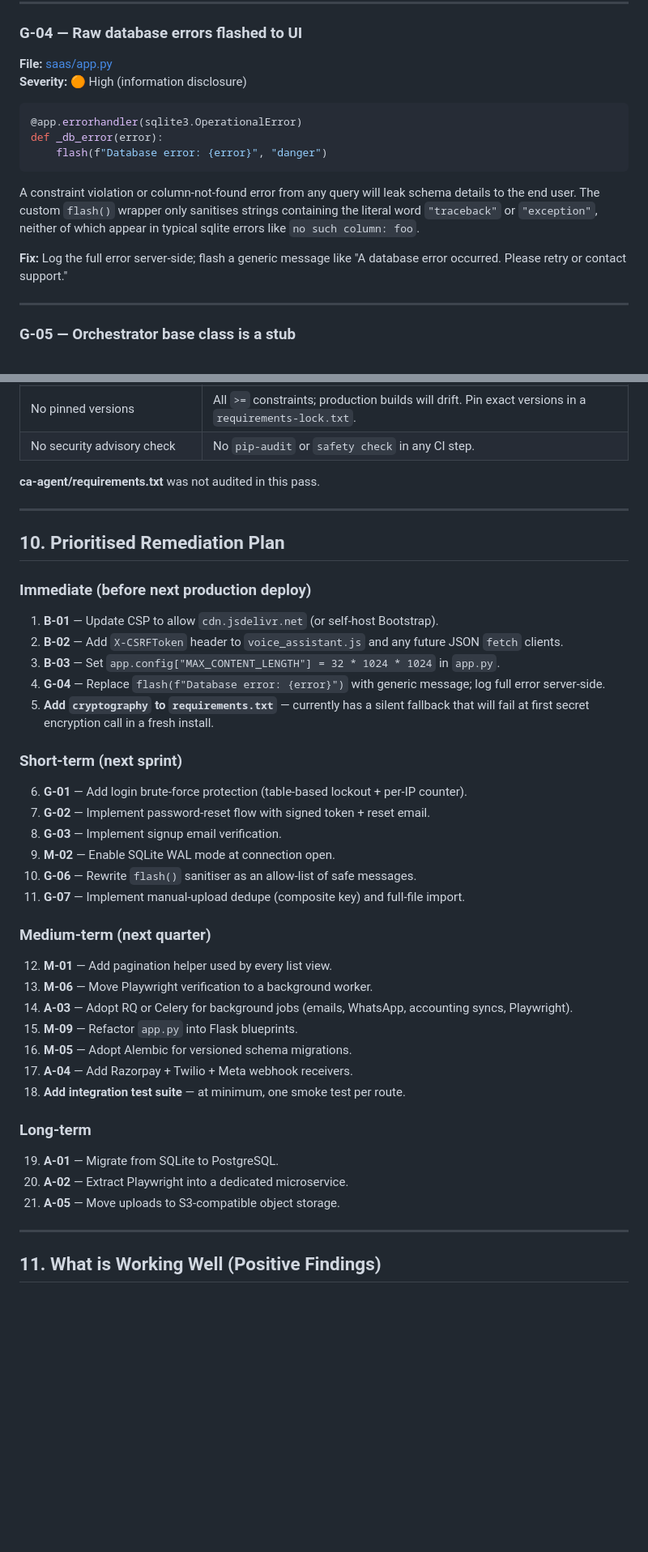
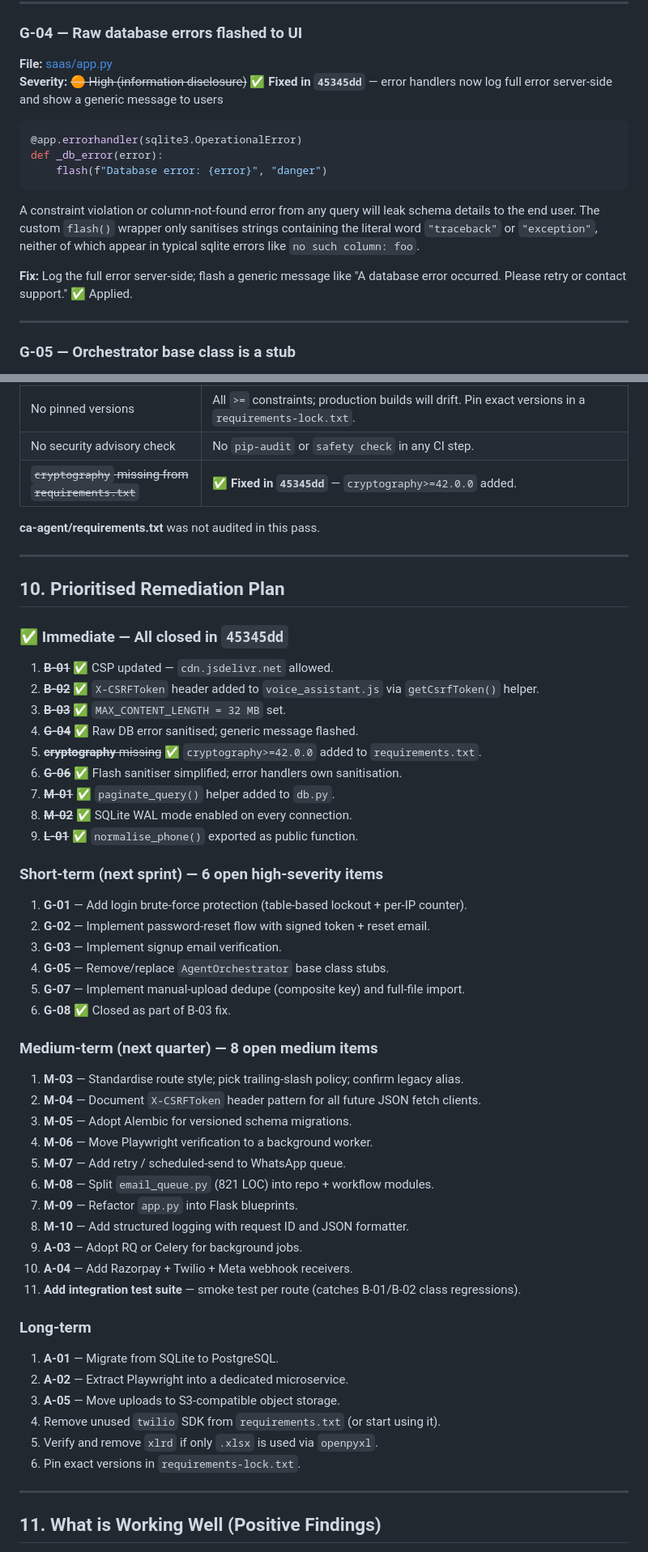
Before and after one commit to gopalsuryak/officeautomation, a Markdown page: docs/CODE_AUDIT_WAVE14.md, 2 parts joined by grey strips. Shown at 81% size. Drawn GitHub-style; blank space fills up the shorter version.

Commit message:
docs: update CODE_AUDIT_WAVE14 - mark 8 issues closed by 45345dd

````diff
--- a/docs/CODE_AUDIT_WAVE14.md
+++ b/docs/CODE_AUDIT_WAVE14.md
@@ -161,7 +165,7 @@ Confirmed previously in AUDIT_AND_ROADMAP.md as WORK-01. Still not implemented.
 
 ### G-04 — Raw database errors flashed to UI
 **File:** [saas/app.py](saas/app.py#L2741-L2744)
-**Severity:** 🟠 High (information disclosure)
+**Severity:** ~~🟠 High (information disclosure)~~ ✅ **Fixed in `45345dd`** — error handlers now log full error server-side and show a generic message to users
 
 ```python
 @app.errorhandler(sqlite3.OperationalError)
@@ -171,7 +175,7 @@ def _db_error(error):
 
 A constraint violation or column-not-found error from any query will leak schema details to the end user. The custom `flash()` wrapper only sanitises strings containing the literal word `"traceback"` or `"exception"`, neither of which appear in typical sqlite errors like `no such column: foo`.
 
-**Fix:** Log the full error server-side; flash a generic message like "A database error occurred. Please retry or contact support."
+**Fix:** Log the full error server-side; flash a generic message like "A database error occurred. Please retry or contact support." ✅ Applied.
 
 ---
 
@@ -445,6 +449,7 @@ playwright>=1.44.0
 | `xlrd>=2.0.1` | Only supports .xls (legacy), not .xlsx. May be unused if only `openpyxl` reads spreadsheets. Verify and remove if unused. |
 | No pinned versions | All `>=` constraints; production builds will drift. Pin exact versions in a `requirements-lock.txt`. |
 | No security advisory check | No `pip-audit` or `safety check` in any CI step. |
+| ~~`cryptography` missing from `requirements.txt`~~ | ✅ **Fixed in `45345dd`** — `cryptography>=42.0.0` added. |
 
 **ca-agent/requirements.txt** was not audited in this pass.
 
@@ -452,34 +457,45 @@ playwright>=1.44.0
 
 ## 10. Prioritised Remediation Plan
 
-### Immediate (before next production deploy)
-1. **B-01** — Update CSP to allow `cdn.jsdelivr.net` (or self-host Bootstrap).
-2. **B-02** — Add `X-CSRFToken` header to `voice_assistant.js` and any future JSON `fetch` clients.
-3. **B-03** — Set `app.config["MAX_CONTENT_LENGTH"] = 32 * 1024 * 1024` in `app.py`.
-4. **G-04** — Replace `flash(f"Database error: {error}")` with generic message; log full error server-side.
-5. **Add `cryptography` to `requirements.txt`** — currently has a silent fallback that will fail at first secret encryption call in a fresh install.
+### ✅ Immediate — All closed in `45345dd`
+1. ~~**B-01**~~ ✅ CSP updated — `cdn.jsdelivr.net` allowed.
+2. ~~**B-02**~~ ✅ `X-CSRFToken` header added to `voice_assistant.js` via `getCsrfToken()` helper.
+3. ~~**B-03**~~ ✅ `MAX_CONTENT_LENGTH = 32 MB` set.
+4. ~~**G-04**~~ ✅ Raw DB error sanitised; generic message flashed.
+5. ~~**cryptography** missing~~ ✅ `cryptography>=42.0.0` added to `requirements.txt`.
+6. ~~**G-06**~~ ✅ Flash sanitiser simplified; error handlers own sanitisation.
+7. ~~**M-01**~~ ✅ `paginate_query()` helper added to `db.py`.
+8. ~~**M-02**~~ ✅ SQLite WAL mode enabled on every connection.
+9. ~~**L-01**~~ ✅ `normalise_phone()` exported as public function.
 
-### Short-term (next sprint)
-6. **G-01** — Add login brute-force protection (table-based lockout + per-IP counter).
-7. **G-02** — Implement password-reset flow with signed token + reset email.
-8. **G-03** — Implement signup email verification.
-9. **M-02** — Enable SQLite WAL mode at connection open.
-10. **G-06** — Rewrite `flash()` sanitiser as an allow-list of safe messages.
-11. **G-07** — Implement manual-upload dedupe (composite key) and full-file import.
+### Short-term (next sprint) — 6 open high-severity items
+1. **G-01** — Add login brute-force protection (table-based lockout + per-IP counter).
+2. **G-02** — Implement password-reset flow with signed token + reset email.
+3. **G-03** — Implement signup email verification.
+4. **G-05** — Remove/replace `AgentOrchestrator` base class stubs.
+5. **G-07** — Implement manual-upload dedupe (composite key) and full-file import.
+6. **G-08** ✅ Closed as part of B-03 fix.
 
-### Medium-term (next quarter)
-12. **M-01** — Add pagination helper used by every list view.
-13. **M-06** — Move Playwright verification to a background worker.
-14. **A-03** — Adopt RQ or Celery for background jobs (emails, WhatsApp, accounting syncs, Playwright).
-15. **M-09** — Refactor `app.py` into Flask blueprints.
-16. **M-05** — Adopt Alembic for versioned schema migrations.
-17. **A-04** — Add Razorpay + Twilio + Meta webhook receivers.
-18. **Add integration test suite** — at minimum, one smoke test per route.
+### Medium-term (next quarter) — 8 open medium items
+1. **M-03** — Standardise route style; pick trailing-slash policy; confirm legacy alias.
+2. **M-04** — Document `X-CSRFToken` header pattern for all future JSON fetch clients.
+3. **M-05** — Adopt Alembic for versioned schema migrations.
+4. **M-06** — Move Playwright verification to a background worker.
+5. **M-07** — Add retry / scheduled-send to WhatsApp queue.
+6. **M-08** — Split `email_queue.py` (821 LOC) into repo + workflow modules.
+7. **M-09** — Refactor `app.py` into Flask blueprints.
+8. **M-10** — Add structured logging with request ID and JSON formatter.
+9. **A-03** — Adopt RQ or Celery for background jobs.
+10. **A-04** — Add Razorpay + Twilio + Meta webhook receivers.
+11. **Add integration test suite** — smoke test per route (catches B-01/B-02 class regressions).
 
 ### Long-term
-19. **A-01** — Migrate from SQLite to PostgreSQL.
-20. **A-02** — Extract Playwright into a dedicated microservice.
-21. **A-05** — Move uploads to S3-compatible object storage.
+1. **A-01** — Migrate from SQLite to PostgreSQL.
+2. **A-02** — Extract Playwright into a dedicated microservice.
+3. **A-05** — Move uploads to S3-compatible object storage.
+4. Remove unused `twilio` SDK from `requirements.txt` (or start using it).
+5. Verify and remove `xlrd` if only `.xlsx` is used via `openpyxl`.
+6. Pin exact versions in `requirements-lock.txt`.
 
 ---
 
````
Also changed, not shown: other parts of docs/CODE_AUDIT_WAVE14.md (+25 -21 lines).
